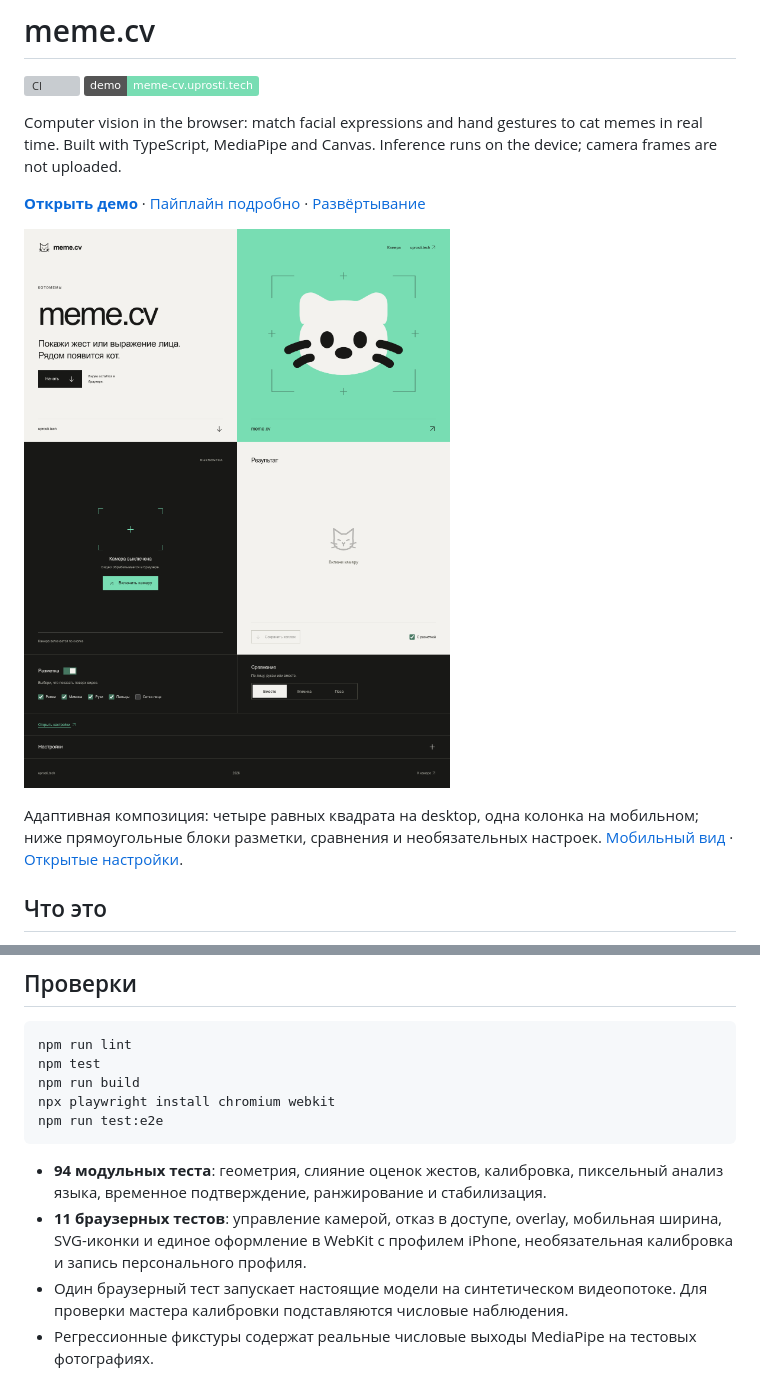
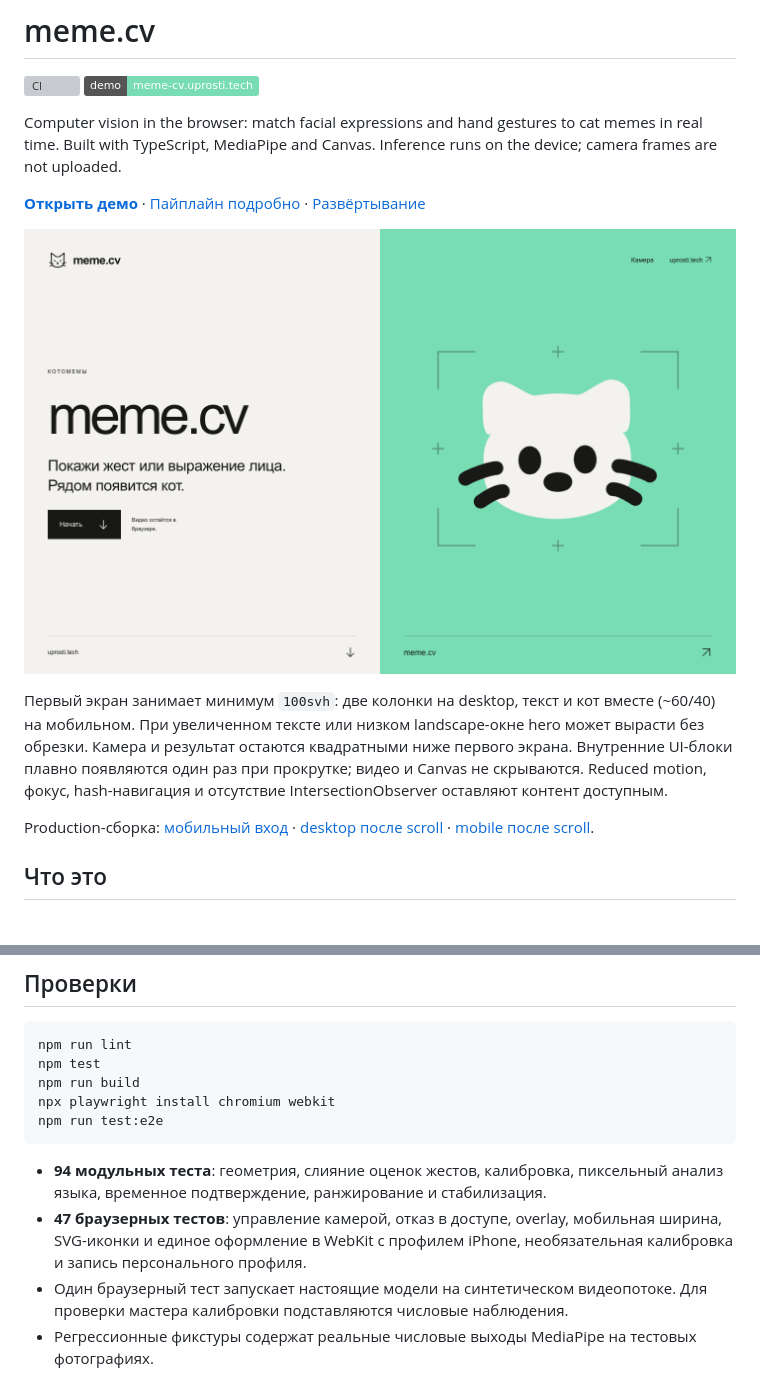
Before and after one commit to NotAKes/meme-cv, a Markdown page: README.md, 2 parts joined by grey strips. Drawn GitHub-style; pictures changed too: docs/images/preview.png; badges without logos; grey boxes are pictures that could not be loaded.

Commit message:
Fit introduction to viewport and reveal below-hero UI on scroll

````diff
--- a/README.md
+++ b/README.md
@@ -11,5 +11,7 @@ Computer vision in the browser: match facial expressions and hand gestures to ca
 
-Адаптивная композиция: четыре равных квадрата на desktop, одна колонка на мобильном; ниже прямоугольные блоки разметки, сравнения и необязательных настроек. [Мобильный вид](docs/images/four-squares-mobile.png) · [Открытые настройки](docs/images/four-squares-desktop-settings.png).
+Первый экран занимает минимум `100svh`: две колонки на desktop, текст и кот вместе (~60/40) на мобильном. При увеличенном тексте или низком landscape-окне hero может вырасти без обрезки. Камера и результат остаются квадратными ниже первого экрана. Внутренние UI-блоки плавно появляются один раз при прокрутке; видео и Canvas не скрываются. Reduced motion, фокус, hash-навигация и отсутствие IntersectionObserver оставляют контент доступным.
+
+Production-сборка: [мобильный вход](docs/images/viewport-mobile-entry.png) · [desktop после scroll](docs/images/viewport-desktop-scrolled.png) · [mobile после scroll](docs/images/viewport-mobile-scrolled.png).
 
 ## Что это
 
@@ -99,7 +101,7 @@ npm run test:e2e
 ```
 
 - **94 модульных теста**: геометрия, слияние оценок жестов, калибровка, пиксельный анализ языка, временное подтверждение, ранжирование и стабилизация.
-- **11 браузерных тестов**: управление камерой, отказ в доступе, overlay, мобильная ширина, SVG-иконки и единое оформление в WebKit с профилем iPhone, необязательная калибровка и запись персонального профиля.
+- **47 браузерных тестов**: управление камерой, отказ в доступе, overlay, мобильная ширина, SVG-иконки и единое оформление в WebKit с профилем iPhone, необязательная калибровка и запись персонального профиля.
 - Один браузерный тест запускает настоящие модели на синтетическом видеопотоке. Для проверки мастера калибровки подставляются числовые наблюдения.
 - Регрессионные фикстуры содержат реальные числовые выходы MediaPipe на тестовых фотографиях.
 
````
Also changed, not shown: other parts of README.md (+1 -1 lines), docs/images/viewport-desktop-entry.png (added), docs/images/viewport-desktop-scrolled.png (added), docs/images/viewport-mobile-entry.png (added), docs/images/viewport-mobile-scrolled.png (added), 6 other files.
